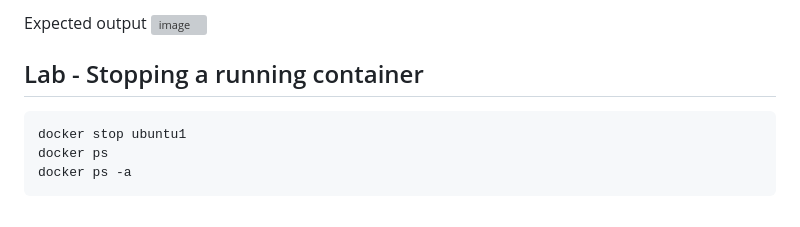
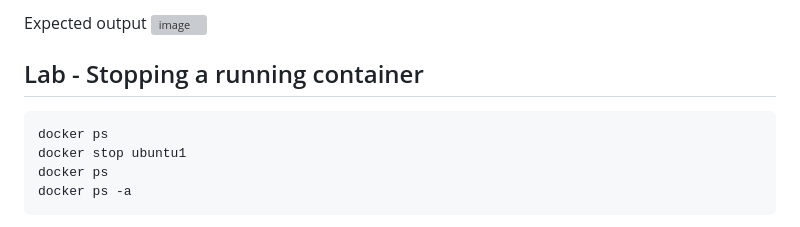
Before and after one commit to tektutor/devops-dec-2023, a Markdown page: Day2/README.md, the part around the change. Drawn GitHub-style; grey boxes are pictures that could not be loaded.

````diff
--- a/Day2/README.md
+++ b/Day2/README.md
@@ -242,6 +242,7 @@ Expected output
 
 ## Lab - Stopping a running container
 ```
+docker ps
 docker stop ubuntu1
 docker ps
 docker ps -a
````
